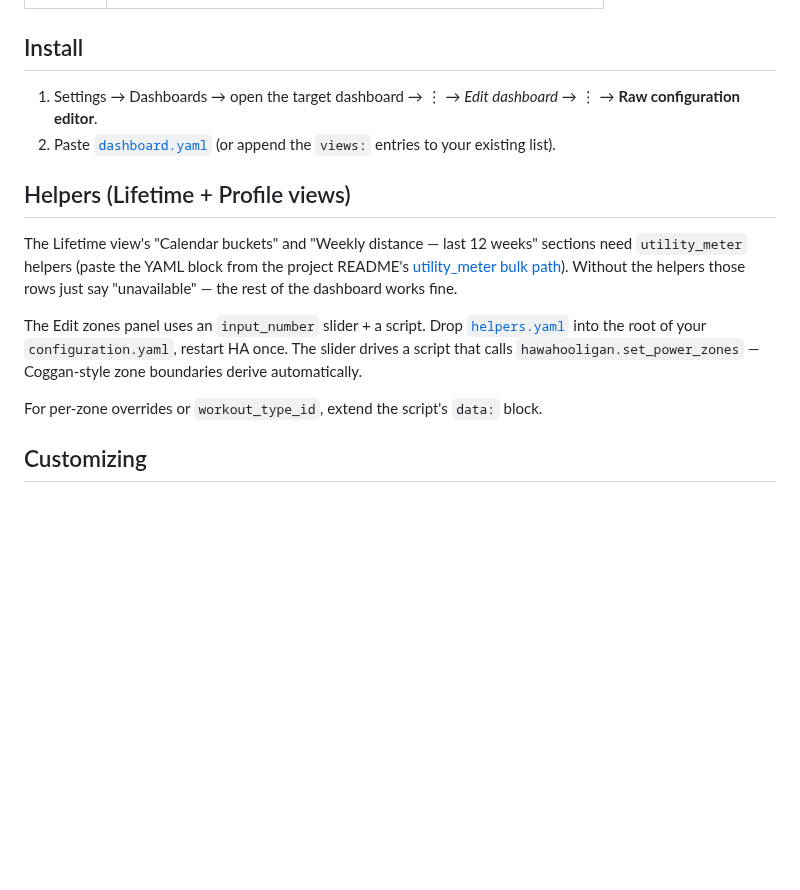
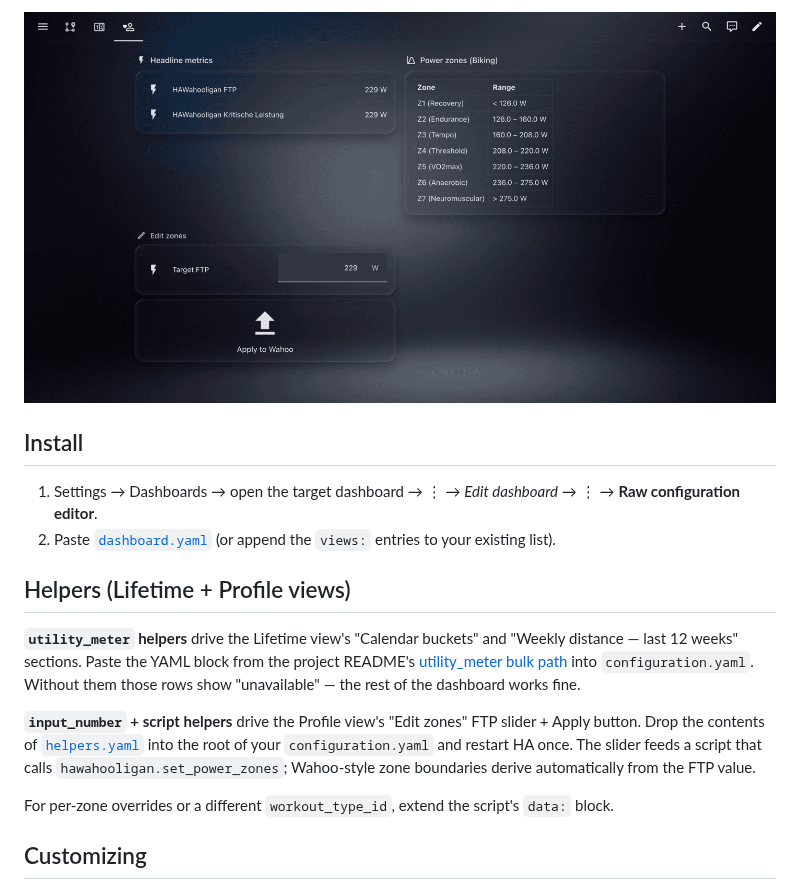
Before and after one commit to mrebbert/hawahooligan, a Markdown page: dashboard/README.md, the part around one of its changes. GitHub-like rendering; pictures changed too: dashboard/3_profile.png (added); blank space fills up the shorter version.

Commit message:
docs(dashboard): swap old single-view screenshot for three view-specific PNGs
User dropped three fresh screenshots (one per view) into ``dashboard/``.
Resized to ≤500KB via ``sips -Z 1440`` + ``pngquant --quality 65-80``
so the ``check-added-large-files`` pre-commit hook is happy
(originals were ~3MB each).

dashboard/README.md gains a Preview section with one image per
view. The dropped ``dashboard-hawahooligan_wahoo.png`` was from the
pre-v0.7.20 single-view layout and would mislead users
copy-pasting the YAML.

Also fixed the dangling Helpers section that lost its sub-heading
during an earlier trim — split into "utility_meter helpers" and
"input_number + script helpers" paragraphs.

Co-Authored-By: Claude Opus 4.7 (1M context) <noreply@anthropic.com>

```diff
--- a/dashboard/README.md
+++ b/dashboard/README.md
@@ -12,3 +25,4 @@ HACS frontend cards required.
+![Profile view](./3_profile.png)
 
 ## Install
 
@@ -19,23 +33,22 @@ HACS frontend cards required.
 
 ## Helpers (Lifetime + Profile views)
 
-The Lifetime view's "Calendar buckets" and "Weekly distance — last
-12 weeks" sections need ``utility_meter`` helpers (paste the YAML
-block from the project README's
-[utility_meter bulk path](../README.md#bulk-path-one-yaml-block-all-the-buckets)).
-Without the helpers those rows just say "unavailable" — the rest of
-the dashboard works fine.
+**`utility_meter` helpers** drive the Lifetime view's "Calendar
+buckets" and "Weekly distance — last 12 weeks" sections. Paste the
+YAML block from the project README's
+[utility_meter bulk path](../README.md#bulk-path-one-yaml-block-all-the-buckets-you-actually-want)
+into `configuration.yaml`. Without them those rows show
+"unavailable" — the rest of the dashboard works fine.
 
+**`input_number` + script helpers** drive the Profile view's
+"Edit zones" FTP slider + Apply button. Drop the contents of
+[`helpers.yaml`](./helpers.yaml) into the root of your
+`configuration.yaml` and restart HA once. The slider feeds a
+script that calls `hawahooligan.set_power_zones`; Wahoo-style zone
+boundaries derive automatically from the FTP value.
 
-
-The Edit zones panel uses an `input_number` slider + a script.
-Drop [`helpers.yaml`](./helpers.yaml) into the root of your
-`configuration.yaml`, restart HA once. The slider drives a script
-that calls `hawahooligan.set_power_zones` — Coggan-style zone
-boundaries derive automatically.
-
-For per-zone overrides or `workout_type_id`, extend the script's
-`data:` block.
+For per-zone overrides or a different `workout_type_id`, extend
+the script's `data:` block.
 
 ## Customizing
 
```
Also changed, not shown: other parts of dashboard/README.md (+15 -2 lines), dashboard/1_workout.png (added), dashboard/2_summary.png (added), dashboard/dashboard-hawahooligan_wahoo.png (deleted).
